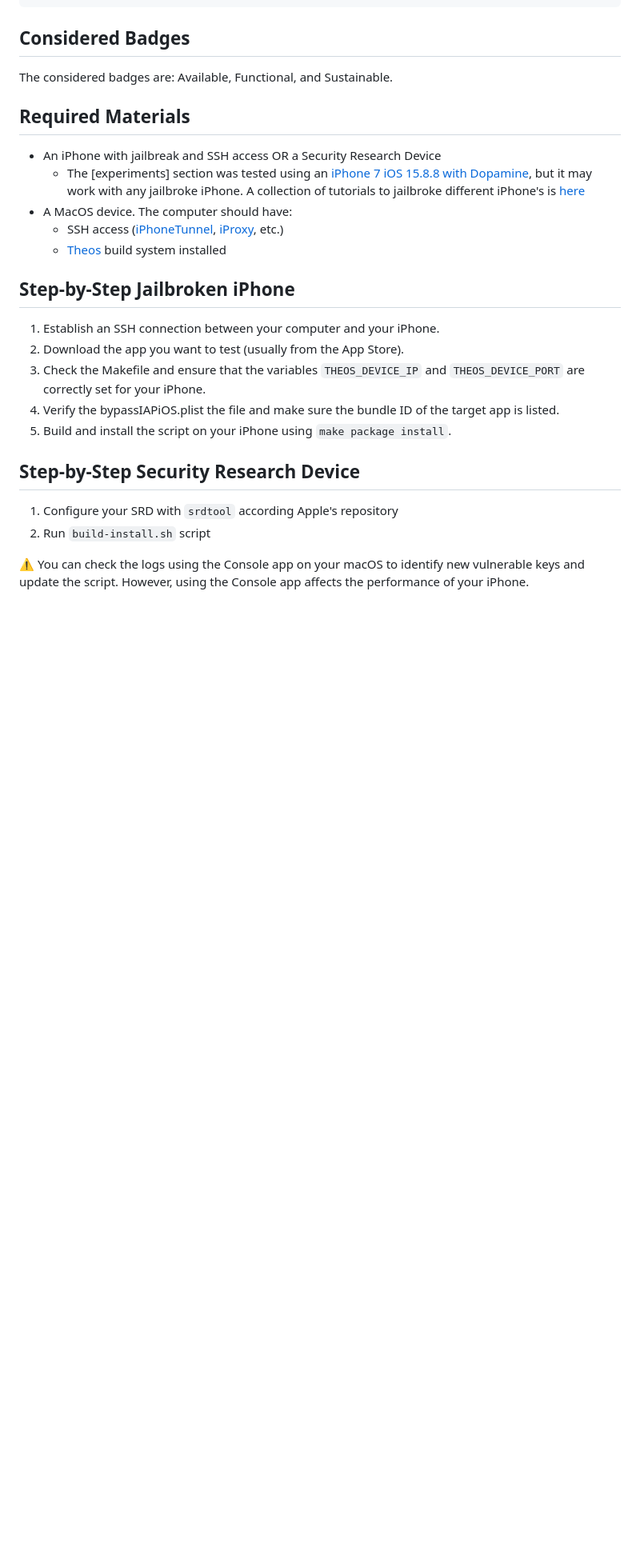
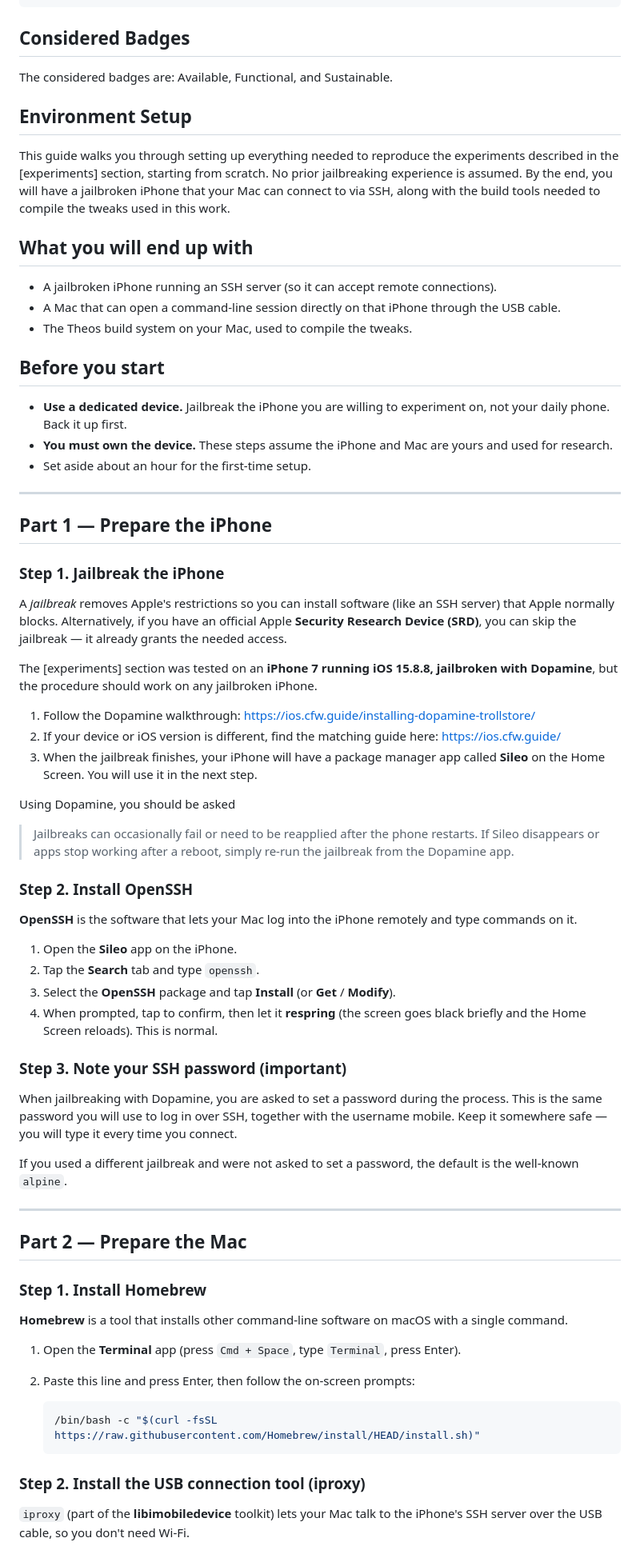
Before and after one commit to izmcm/bypass-iap-ios, a Markdown page: README.md, the part around one of its changes. Shown at 80% size. Drawn GitHub-style; blank space fills up the shorter version.

````diff
--- a/README.md
+++ b/README.md
@@ -36,22 +35,70 @@ bypass-iap-ios/
 ## Considered Badges
 The considered badges are: Available, Functional, and Sustainable.
 
-## Required Materials
-* An iPhone with jailbreak and SSH access OR a Security Research Device
-  * The [experiments] section was tested using an [iPhone 7 iOS 15.8.8 with Dopamine](https://ios.cfw.guide/installing-dopamine-trollstore/), but it may work with any jailbroke iPhone. A collection of tutorials to jailbroke different iPhone's is [here](https://ios.cfw.guide/)
-* A MacOS device. The computer should have:
-  * SSH access ([iPhoneTunnel](https://code.google.com/archive/p/iphonetunnel-mac/downloads), [iProxy](https://command-not-found.com/iproxy), etc.)
-  * [Theos](https://theos.dev/) build system installed
+## Environment Setup
+This guide walks you through setting up everything needed to reproduce the experiments described in the [experiments] section, starting from scratch. No prior jailbreaking experience is assumed. By the end, you will have a jailbroken iPhone that your Mac can connect to via SSH, along with the build tools needed to compile the tweaks used in this work.
 
-## Step-by-Step Jailbroken iPhone
-1. Establish an SSH connection between your computer and your iPhone.
-2. Download the app you want to test (usually from the App Store).
-3. Check the Makefile and ensure that the variables `THEOS_DEVICE_IP` and `THEOS_DEVICE_PORT` are correctly set for your iPhone.
-4. Verify the bypassIAPiOS.plist the file and make sure the bundle ID of the target app is listed.
-5. Build and install the script on your iPhone using `make package install`.
+## What you will end up with
 
-## Step-by-Step Security Research Device
-1. Configure your SRD with `srdtool` according Apple's repository
-2. Run `build-install.sh` script
+- A jailbroken iPhone running an SSH server (so it can accept remote connections).
+- A Mac that can open a command-line session directly on that iPhone through the USB cable.
+- The Theos build system on your Mac, used to compile the tweaks.
 
-⚠️ You can check the logs using the Console app on your macOS to identify new vulnerable keys and update the script. However, using the Console app affects the performance of your iPhone.
+## Before you start
+
+- **Use a dedicated device.** Jailbreak the iPhone you are willing to experiment on, not your daily phone. Back it up first.
+- **You must own the device.** These steps assume the iPhone and Mac are yours and used for research.
+- Set aside about an hour for the first-time setup.
+
+---
+
+## Part 1 — Prepare the iPhone
+
+### Step 1. Jailbreak the iPhone
+
+A *jailbreak* removes Apple's restrictions so you can install software (like an SSH server) that Apple normally blocks. Alternatively, if you have an official Apple **Security Research Device (SRD)**, you can skip the jailbreak — it already grants the needed access.
+
+The [experiments] section was tested on an **iPhone 7 running iOS 15.8.8, jailbroken with Dopamine**, but the procedure should work on any jailbroken iPhone.
+
+1. Follow the Dopamine walkthrough: <https://ios.cfw.guide/installing-dopamine-trollstore/>
+2. If your device or iOS version is different, find the matching guide here: <https://ios.cfw.guide/>
+3. When the jailbreak finishes, your iPhone will have a package manager app called **Sileo** on the Home Screen. You will use it in the next step.
+
+Using Dopamine, you should be asked
+
+> Jailbreaks can occasionally fail or need to be reapplied after the phone restarts. If Sileo disappears or apps stop working after a reboot, simply re-run the jailbreak from the Dopamine app.
+
+### Step 2. Install OpenSSH
+
+**OpenSSH** is the software that lets your Mac log into the iPhone remotely and type commands on it.
+
+1. Open the **Sileo** app on the iPhone.
+2. Tap the **Search** tab and type `openssh`.
+3. Select the **OpenSSH** package and tap **Install** (or **Get** / **Modify**).
+4. When prompted, tap to confirm, then let it **respring** (the screen goes black briefly and the Home Screen reloads). This is normal.
+
+### Step 3. Note your SSH password (important)
+
+When jailbreaking with Dopamine, you are asked to set a password during the process. This is the same password you will use to log in over SSH, together with the username mobile. Keep it somewhere safe — you will type it every time you connect.
+
+If you used a different jailbreak and were not asked to set a password, the default is the well-known `alpine`.
+
+---
+
+## Part 2 — Prepare the Mac
+
+### Step 1. Install Homebrew
+
+**Homebrew** is a tool that installs other command-line software on macOS with a single command.
+
+1. Open the **Terminal** app (press `Cmd + Space`, type `Terminal`, press Enter).
+2. Paste this line and press Enter, then follow the on-screen prompts:
+
+   ```bash
+   /bin/bash -c "$(curl -fsSL https://raw.githubusercontent.com/Homebrew/install/HEAD/install.sh)"
+   ```
+
+### Step 2. Install the USB connection tool (iproxy)
+
+`iproxy` (part of the **libimobiledevice** toolkit) lets your Mac talk to the iPhone's SSH server over the USB cable, so you don't need Wi-Fi.
+
````
Also changed, not shown: other parts of README.md (+84 -4 lines).
